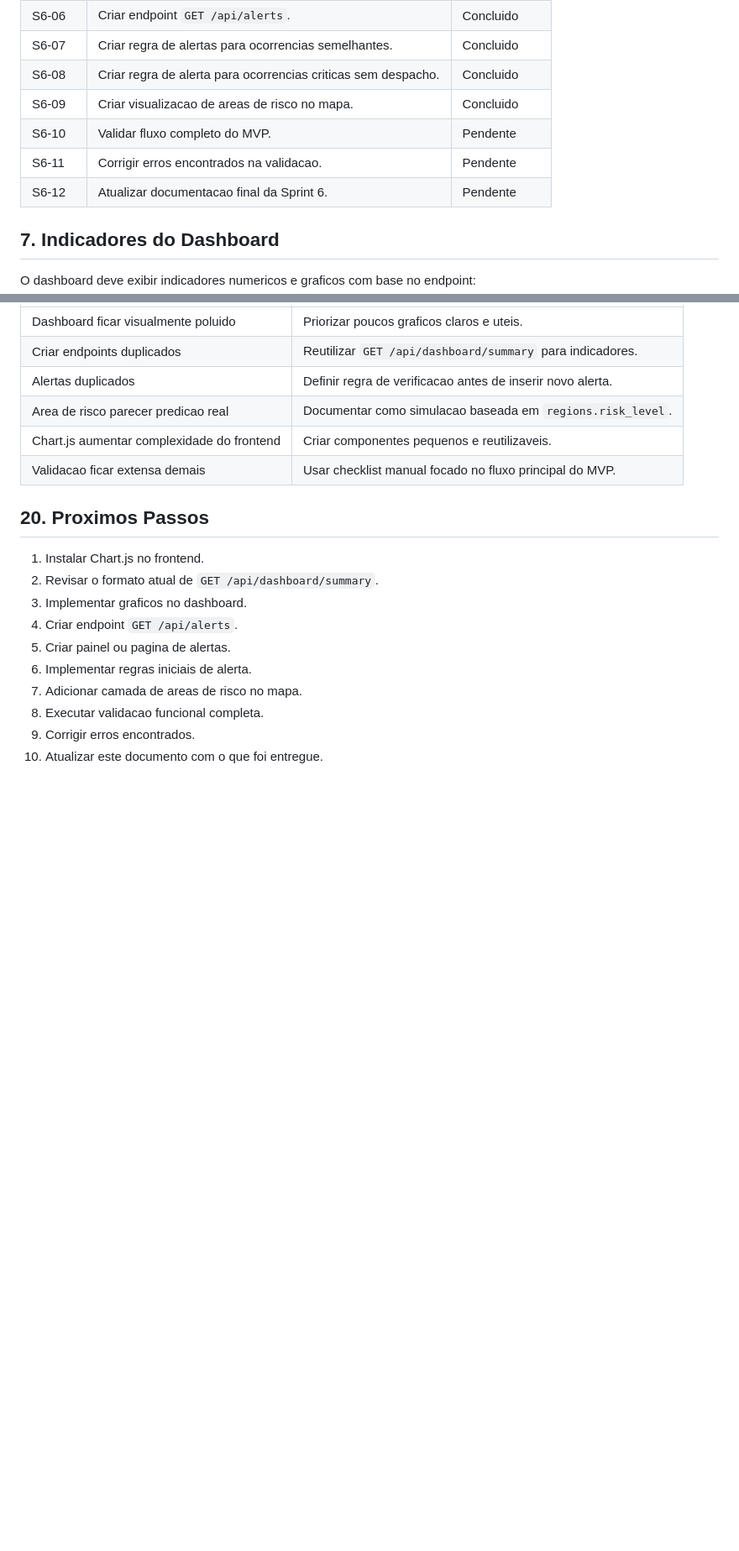
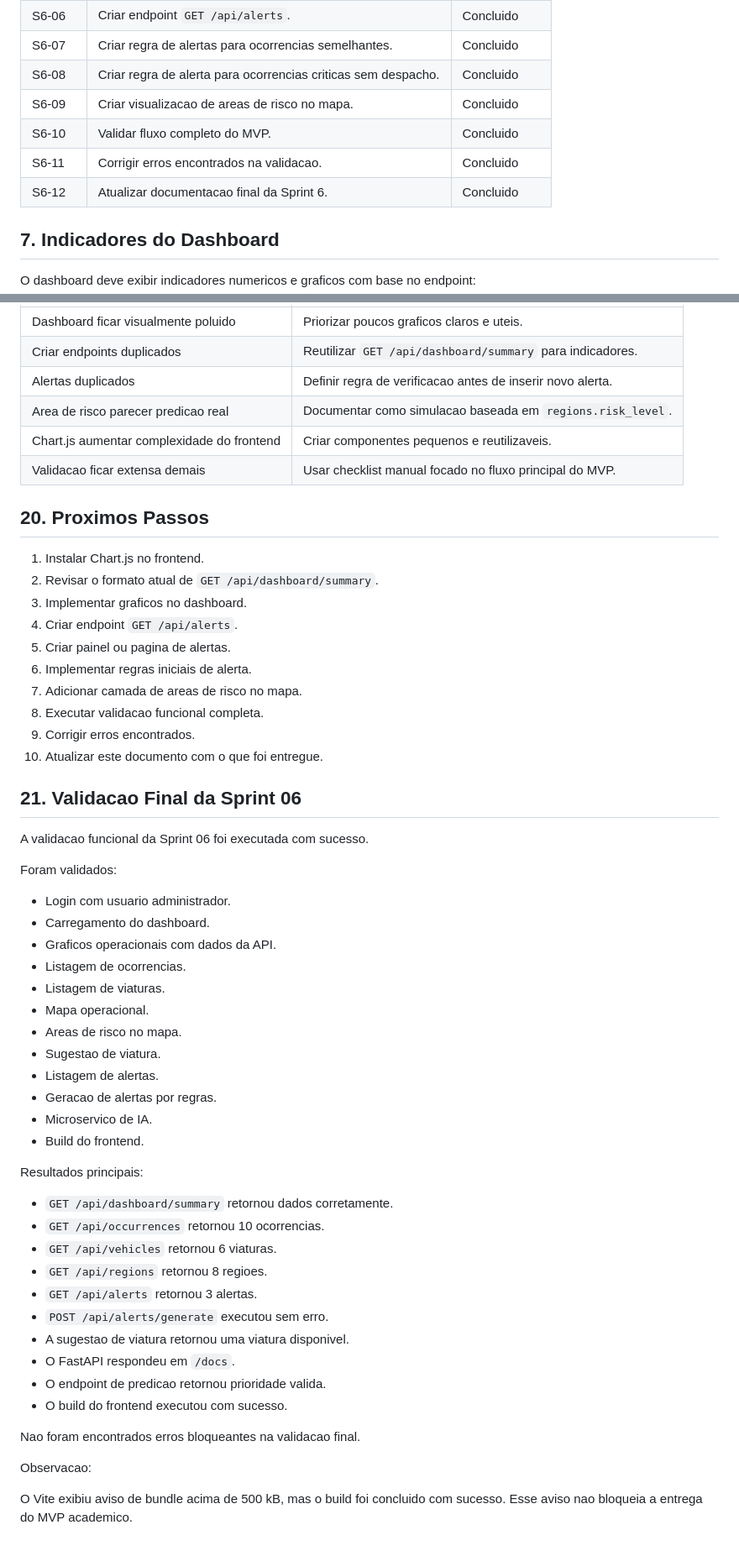
Before and after one commit to samuelhenriique/VigIA, a Markdown page: docs/sprint-06/alertas-graficos-validacao.md, 2 parts joined by grey strips. Shown at 84% size. Rendered like a GitHub page; blank space fills up the shorter version.

Commit message:
docs: finaliza validacao da sprint 06

```diff
--- a/docs/sprint-06/alertas-graficos-validacao.md
+++ b/docs/sprint-06/alertas-graficos-validacao.md
@@ -90,9 +90,9 @@ O Laravel continua sendo a API principal. O FastAPI segue responsavel apenas pel
 | S6-07 | Criar regra de alertas para ocorrencias semelhantes. | Concluido |
 | S6-08 | Criar regra de alerta para ocorrencias criticas sem despacho. | Concluido |
 | S6-09 | Criar visualizacao de areas de risco no mapa. | Concluido |
-| S6-10 | Validar fluxo completo do MVP. | Pendente |
-| S6-11 | Corrigir erros encontrados na validacao. | Pendente |
-| S6-12 | Atualizar documentacao final da Sprint 6. | Pendente |
+| S6-10 | Validar fluxo completo do MVP. | Concluido |
+| S6-11 | Corrigir erros encontrados na validacao. | Concluido |
+| S6-12 | Atualizar documentacao final da Sprint 6. | Concluido |
 
 ## 7. Indicadores do Dashboard
 
@@ -441,3 +441,41 @@ A Sprint 06 sera considerada concluida quando:
 8. Executar validacao funcional completa.
 9. Corrigir erros encontrados.
 10. Atualizar este documento com o que foi entregue.
+
+## 21. Validacao Final da Sprint 06
+
+A validacao funcional da Sprint 06 foi executada com sucesso.
+
+Foram validados:
+
+- Login com usuario administrador.
+- Carregamento do dashboard.
+- Graficos operacionais com dados da API.
+- Listagem de ocorrencias.
+- Listagem de viaturas.
+- Mapa operacional.
+- Areas de risco no mapa.
+- Sugestao de viatura.
+- Listagem de alertas.
+- Geracao de alertas por regras.
+- Microservico de IA.
+- Build do frontend.
+
+Resultados principais:
+
+- `GET /api/dashboard/summary` retornou dados corretamente.
+- `GET /api/occurrences` retornou 10 ocorrencias.
+- `GET /api/vehicles` retornou 6 viaturas.
+- `GET /api/regions` retornou 8 regioes.
+- `GET /api/alerts` retornou 3 alertas.
+- `POST /api/alerts/generate` executou sem erro.
+- A sugestao de viatura retornou uma viatura disponivel.
+- O FastAPI respondeu em `/docs`.
+- O endpoint de predicao retornou prioridade valida.
+- O build do frontend executou com sucesso.
+
+Nao foram encontrados erros bloqueantes na validacao final.
+
+Observacao:
+
+O Vite exibiu aviso de bundle acima de 500 kB, mas o build foi concluido com sucesso. Esse aviso nao bloqueia a entrega do MVP academico.
```
